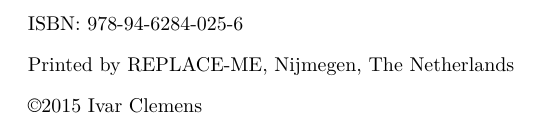
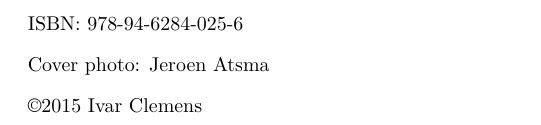
Before and after one commit to iclemens/phd-thesis, a LaTeX thesis (src/thesis.tex, which reads src/misc/f1_title.tex): part of page 2 of 148, cut so that both start at the same text. Compiled offline with pdfLaTeX; a missing bibliography style is replaced by a similar one.

Commit message:
Added Jeroen to credits

```diff
--- a/src/misc/f1_title.tex
+++ b/src/misc/f1_title.tex
@@ -32,8 +32,9 @@
 
 \npar
 %\noindent Illustration: Camila Tamie Piai
+\noindent Cover photo: Jeroen Atsma
 %\npar
-\noindent Printed by REPLACE-ME, Nijmegen, The Netherlands
+%\noindent Printed by REPLACE-ME, Nijmegen, The Netherlands
 \npar
 \noindent \copyright 2015 Ivar Clemens
 
```
